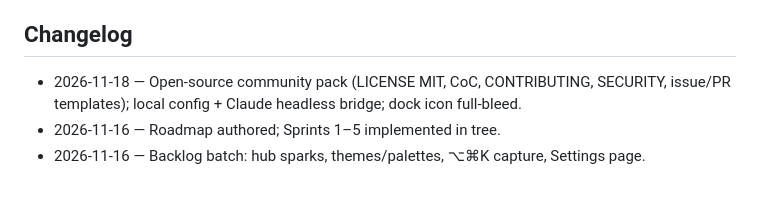
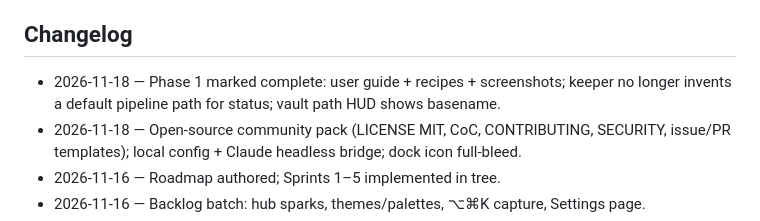
Before and after one commit to ROSITO/CortexCraft, a Markdown page: docs/ROADMAP.md, the part around the change. GitHub-like rendering; blank space fills up the shorter version.

```diff
--- a/docs/ROADMAP.md
+++ b/docs/ROADMAP.md
@@ -73,6 +73,7 @@ Phase 2 MindCorpus (custody labos, royalties, Benchmark Zero) = **out of scope**
 
 ## Changelog
 
+- 2026-11-18 — Phase 1 marked complete: user guide + recipes + screenshots; keeper no longer invents a default pipeline path for status; vault path HUD shows basename.
 - 2026-11-18 — Open-source community pack (LICENSE MIT, CoC, CONTRIBUTING, SECURITY, issue/PR templates); local config + Claude headless bridge; dock icon full-bleed.
 - 2026-11-16 — Roadmap authored; Sprints 1–5 implemented in tree.
 - 2026-11-16 — Backlog batch: hub sparks, themes/palettes, ⌥⌘K capture, Settings page.
```
Also changed, not shown: README.md (+11 -1 lines), docs/USAGE.md (added, +100 -0 lines), docs/importers/EXTERNAL_SOURCES.md (+1 -1 lines), docs/recipes/README.md (added, +70 -0 lines), docs/screenshots/README.md (added, +12 -0 lines), docs/screenshots/01-graph-brain.png (added), docs/screenshots/02-accueil.png (added), docs/screenshots/03-agents.png (added), docs/screenshots/04-analyses.png (added), docs/screenshots/05-reglages.png (added), docs/screenshots/06-capture.png (added), 2 other files.
